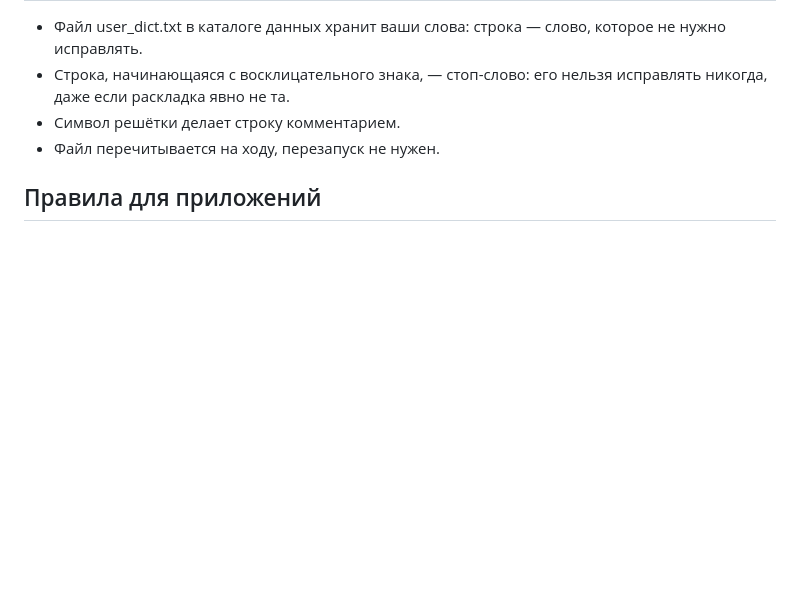
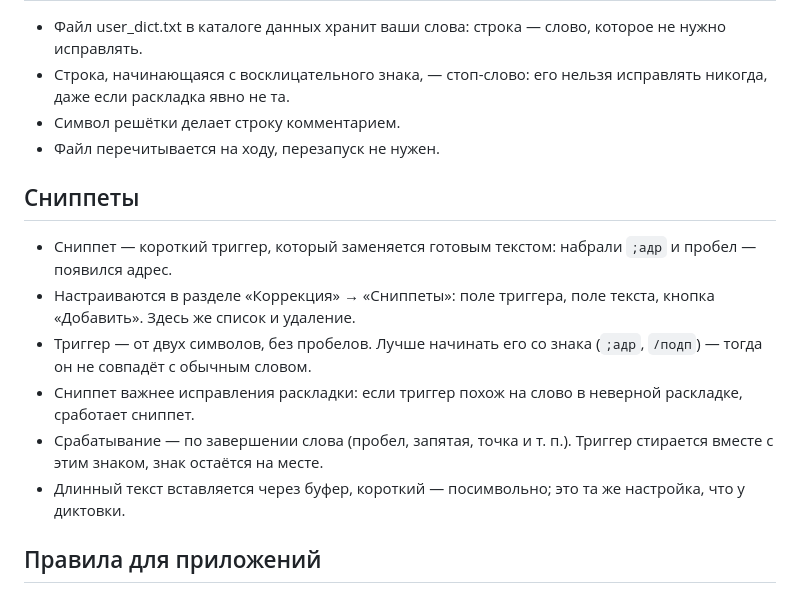
Before and after one commit to reznikov73/Klavium, a Markdown page: docs/USER-GUIDE.md, the part around the change. Drawn GitHub-style; blank space fills up the shorter version.

```diff
--- a/docs/USER-GUIDE.md
+++ b/docs/USER-GUIDE.md
@@ -104,6 +104,15 @@ Klavium следит за тем, что вы печатаете, и испра
 - Символ решётки делает строку комментарием.
 - Файл перечитывается на ходу, перезапуск не нужен.
 
+## Сниппеты
+
+- Сниппет — короткий триггер, который заменяется готовым текстом: набрали `;адр` и пробел — появился адрес.
+- Настраиваются в разделе «Коррекция» → «Сниппеты»: поле триггера, поле текста, кнопка «Добавить». Здесь же список и удаление.
+- Триггер — от двух символов, без пробелов. Лучше начинать его со знака (`;адр`, `/подп`) — тогда он не совпадёт с обычным словом.
+- Сниппет важнее исправления раскладки: если триггер похож на слово в неверной раскладке, сработает сниппет.
+- Срабатывание — по завершении слова (пробел, запятая, точка и т. п.). Триггер стирается вместе с этим знаком, знак остаётся на месте.
+- Длинный текст вставляется через буфер, короткий — посимвольно; это та же настройка, что у диктовки.
+
 ## Правила для приложений
 
 - В разделе «Общие» есть карточка «Приложения»: правила по имени программы.
```
Also changed, not shown: README.md (+8 -0 lines), docs/TZ-0.2.md (+7 -4 lines), docs/images/snippets.png (added), 6 other files.
